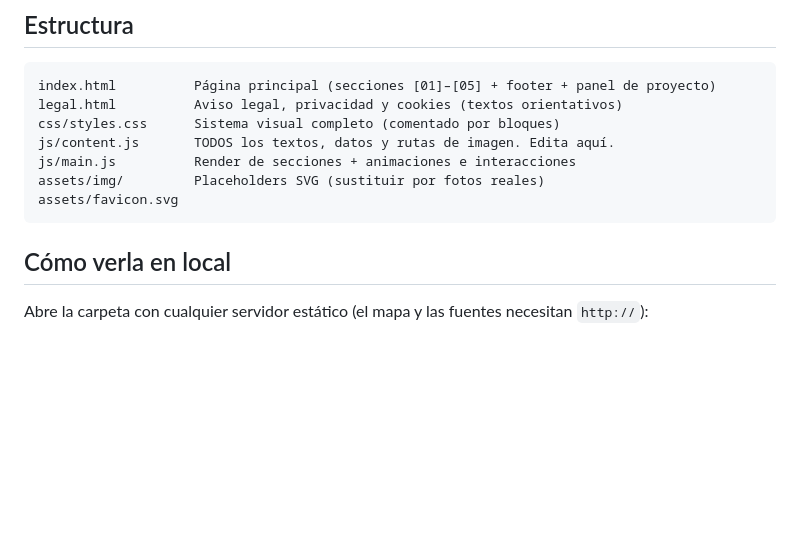
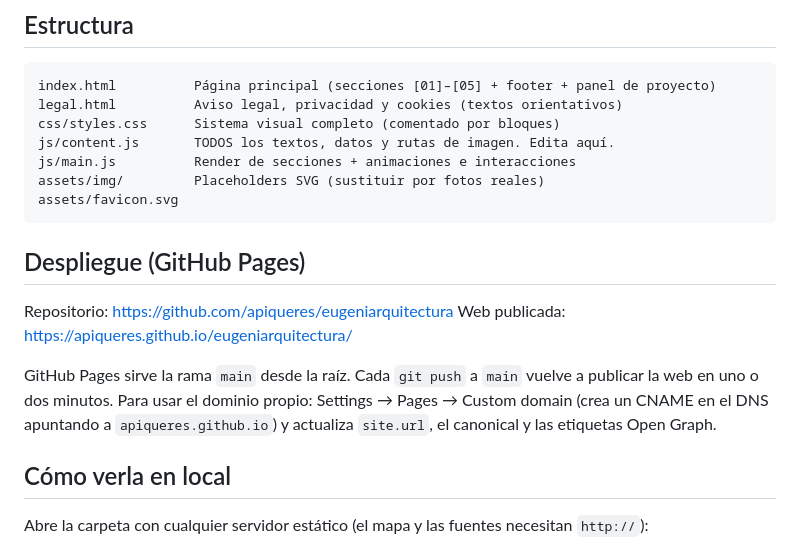
Before and after one commit to apiqueres/eugeniarquitectura, a Markdown page: README.md, the part around the change. Rendered like a GitHub page; blank space fills up the shorter version.

Commit message:
README: despliegue en GitHub Pages
Co-Authored-By: Claude Fable 5.1 <noreply@anthropic.com>

````diff
--- a/README.md
+++ b/README.md
@@ -14,6 +14,16 @@ js/main.js          Render de secciones + animaciones e interacciones
 assets/img/         Placeholders SVG (sustituir por fotos reales)
 assets/favicon.svg
 ```
+
+## Despliegue (GitHub Pages)
+
+Repositorio: https://github.com/apiqueres/eugeniarquitectura
+Web publicada: https://apiqueres.github.io/eugeniarquitectura/
+
+GitHub Pages sirve la rama `main` desde la raíz. Cada `git push` a `main` vuelve a publicar la web
+en uno o dos minutos. Para usar el dominio propio: Settings → Pages → Custom domain (crea un CNAME
+en el DNS apuntando a `apiqueres.github.io`) y actualiza `site.url`, el canonical y las etiquetas
+Open Graph.
 
 ## Cómo verla en local
 
````
